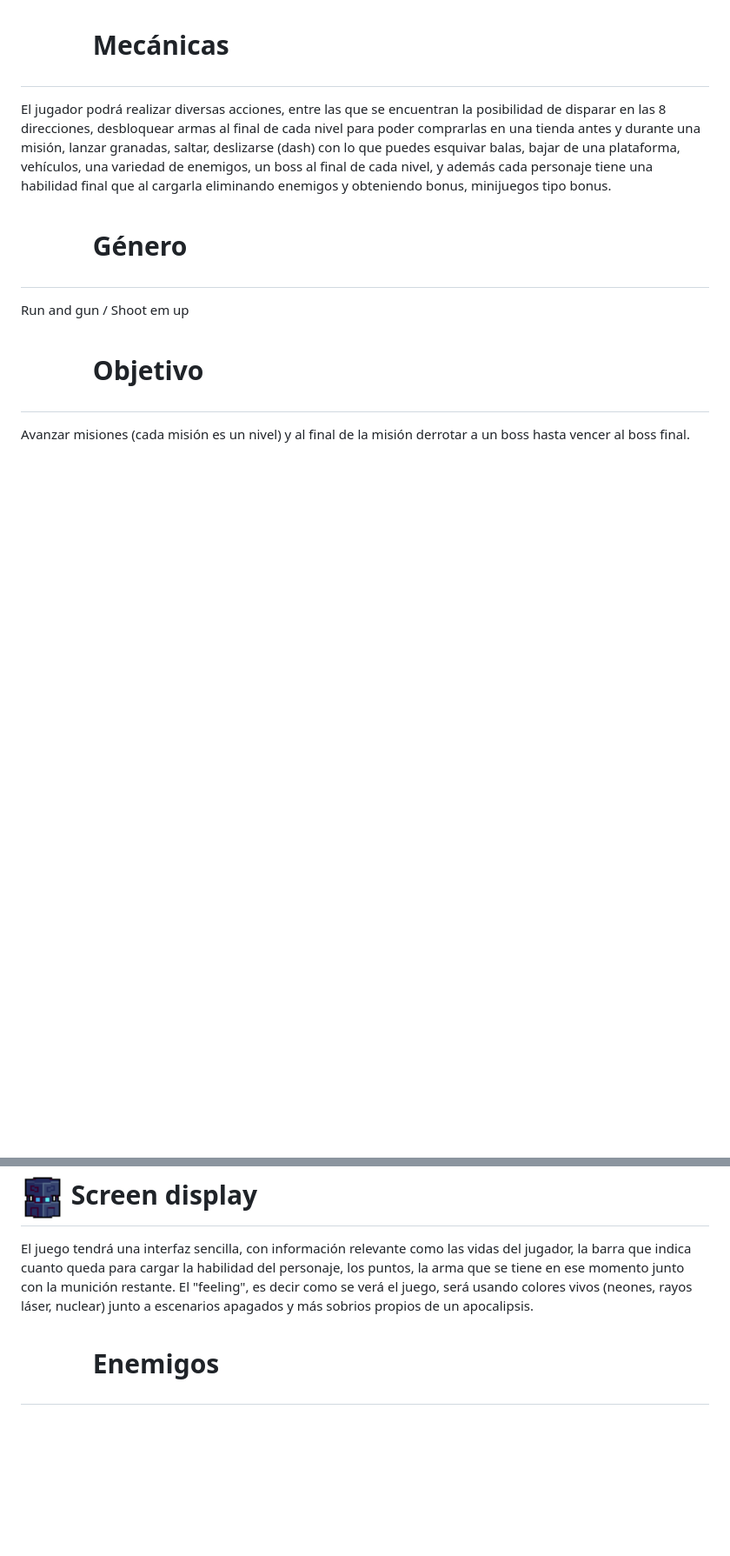
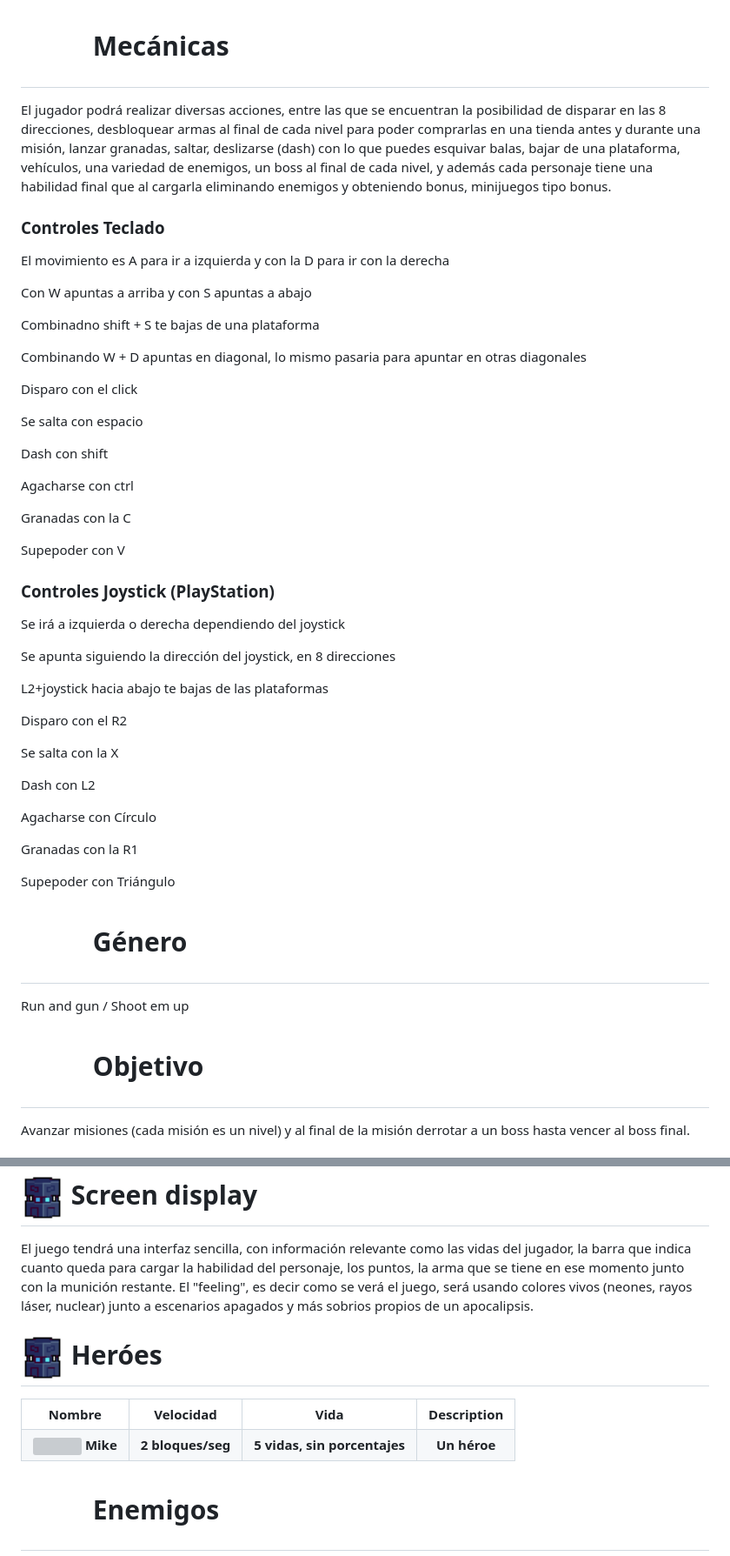
Before and after one commit to JuanRomo-dev/Run-Gun, a Markdown page: README.md, 2 parts joined by grey strips. Shown: that part at 87% size. Rendered like a GitHub page; blank space fills up the shorter version; grey boxes are pictures that could not be loaded.

```diff
--- a/README.md
+++ b/README.md
@@ -8,6 +8,29 @@ La IA domina el mundo en un contexto apocalíptico tras una guerra nuclear entre
 
 # <img src="/images/FluentTetrisApp20Filled.png" width="75" height="75"/> Mecánicas
 <p>El jugador podrá realizar diversas acciones, entre las que se encuentran la posibilidad de disparar en las 8 direcciones, desbloquear armas al final de cada nivel para poder comprarlas en una tienda antes y durante una misión, lanzar granadas, saltar, deslizarse (dash) con lo que puedes esquivar balas, bajar de una plataforma, vehículos, una variedad de enemigos, un boss al final de cada nivel, y además cada personaje tiene una habilidad final que al cargarla eliminando enemigos y obteniendo bonus, minijuegos tipo bonus. </p>
+
+<h3>Controles Teclado</h3>
+<p>El movimiento es A para ir a izquierda y con la D para ir con la derecha </p>
+<p>Con W apuntas a arriba y con S apuntas a abajo</p>
+<p>Combinadno shift + S te bajas de una plataforma</p>
+<p>Combinando W + D apuntas en diagonal, lo mismo pasaria para apuntar en otras diagonales </p>
+<p>Disparo con el click </p>
+<p>Se salta con espacio </p>
+<p>Dash con shift</p>
+<p>Agacharse con ctrl</p>
+<p>Granadas con la C</p>
+<p>Supepoder con V</p>
+
+<h3>Controles Joystick (PlayStation)</h3>
+<p>Se irá a izquierda o derecha dependiendo del joystick </p>
+<p>Se apunta siguiendo la dirección del joystick, en 8 direcciones</p>
+<p>L2+joystick hacia abajo te bajas de las plataformas</p>
+<p>Disparo con el R2 </p>
+<p>Se salta con la X </p>
+<p>Dash con L2</p>
+<p>Agacharse con Círculo</p>
+<p>Granadas con la R1</p>
+<p>Supepoder con Triángulo</p>
 
 # <img src="/images/RiGamepadLine.png" width="75" height="75"/> Género
 Run and gun / Shoot em up
@@ -29,6 +52,22 @@ Cualquier persona entusiaste de los arcade, sobre todo más clásicos, desde una
 El juego tendrá una interfaz sencilla, con información relevante como las vidas del jugador, la barra que indica cuanto queda para cargar la habilidad del personaje, los puntos, la arma que se tiene en ese momento junto con la munición restante.
 El "feeling", es decir como se verá el juego, será usando colores vivos (neones, rayos láser, nuclear) junto a escenarios apagados y más sobrios propios de un apocalipsis.
 
+# <img src="/images/grenade.png" width="50" height="60"/> Heróes
+<table>
+  <tr>
+    <th>Nombre</th>
+    <th>Velocidad</th>
+    <th>Vida</th>
+    <th>Description</th>
+  </tr>
+  <tr>
+    <th><img src="/images/spider.gif" width="60" height="60"/> Mike</th>
+    <th>2 bloques/seg</th>
+    <th>5 vidas, sin porcentajes</th>
+    <th>Un héroe</th>
+  </tr>
+</table>
+
 # <img src="/images/LsGame.png" width="75" height="75"/> Enemigos
 <table>
   <tr>
```
Also changed, not shown: other parts of README.md (+5 -2 lines).
